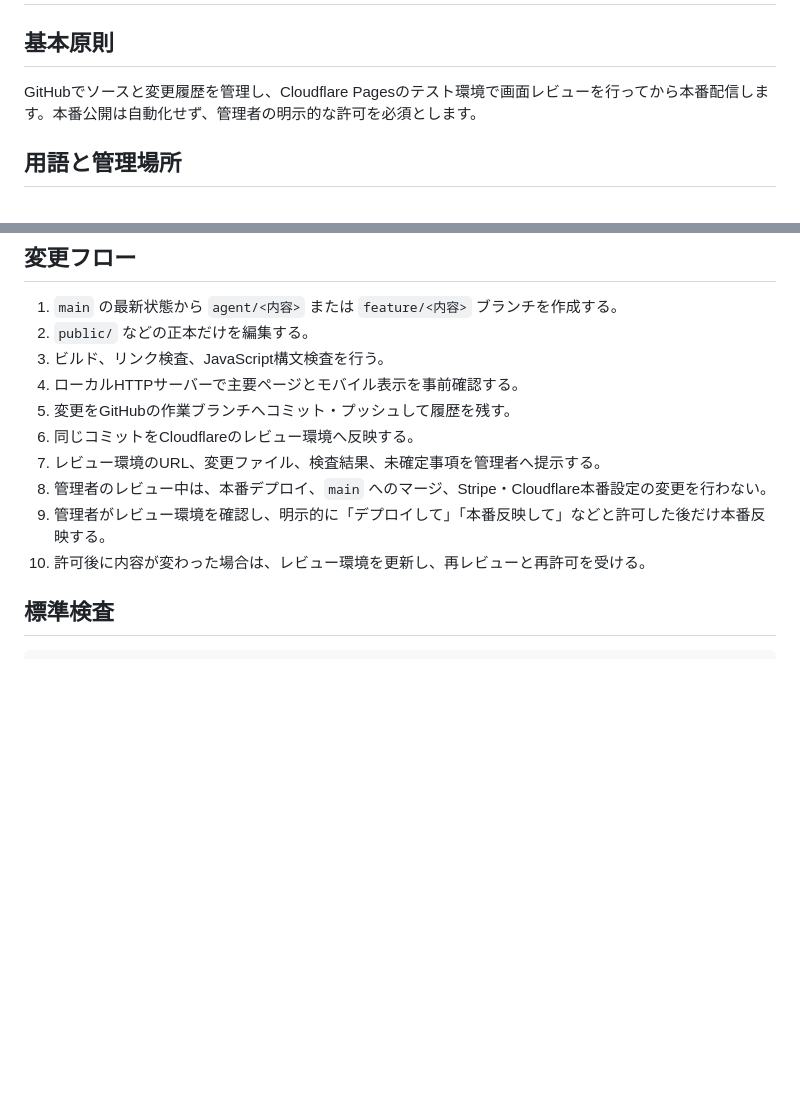
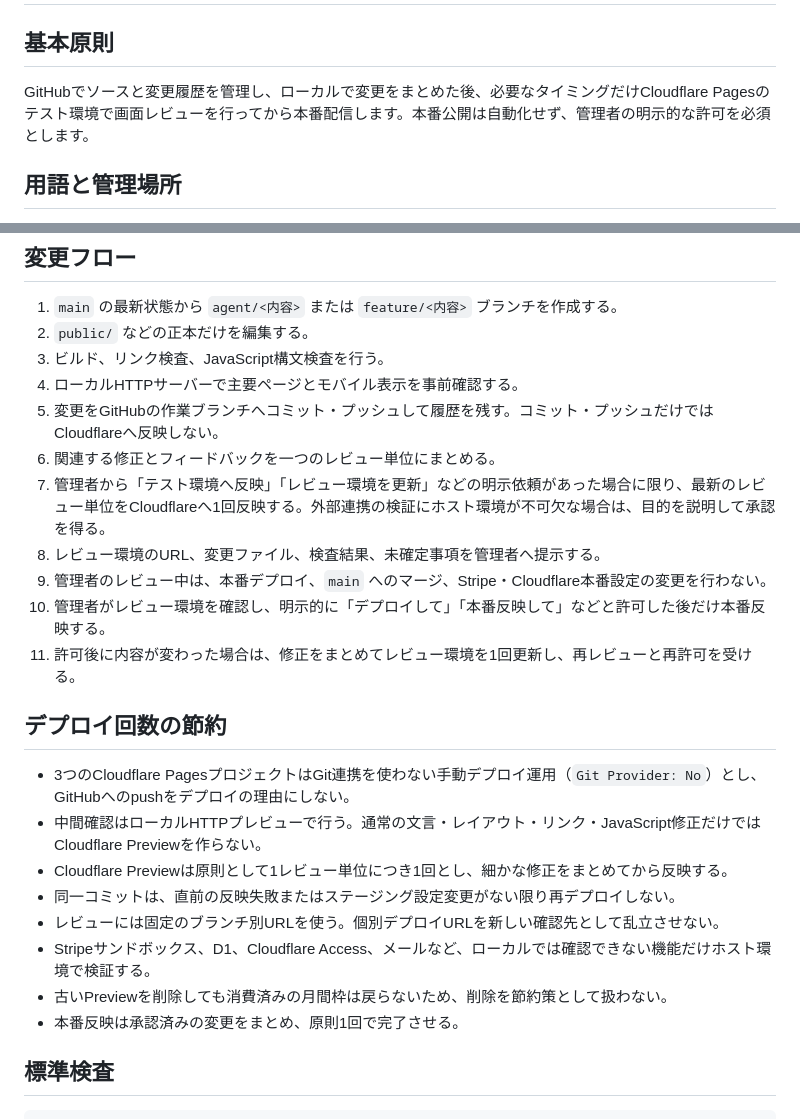
Before and after one commit to tusfantasista/fantasista-review-202605, a Markdown page: RELEASE_WORKFLOW.md, 2 parts joined by grey strips. Drawn GitHub-style; blank space fills up the shorter version.

Commit message:
Reduce Cloudflare preview deployment frequency

```diff
--- a/RELEASE_WORKFLOW.md
+++ b/RELEASE_WORKFLOW.md
@@ -2,7 +2,7 @@
 
 ## 基本原則
 
-GitHubでソースと変更履歴を管理し、Cloudflare Pagesのテスト環境で画面レビューを行ってから本番配信します。本番公開は自動化せず、管理者の明示的な許可を必須とします。
+GitHubでソースと変更履歴を管理し、ローカルで変更をまとめた後、必要なタイミングだけCloudflare Pagesのテスト環境で画面レビューを行ってから本番配信します。本番公開は自動化せず、管理者の明示的な許可を必須とします。
 
 ## 用語と管理場所
 
@@ -29,12 +29,24 @@ GitHubでソースと変更履歴を管理し、Cloudflare Pagesのテスト環
 2. `public/` などの正本だけを編集する。
 3. ビルド、リンク検査、JavaScript構文検査を行う。
 4. ローカルHTTPサーバーで主要ページとモバイル表示を事前確認する。
-5. 変更をGitHubの作業ブランチへコミット・プッシュして履歴を残す。
-6. 同じコミットをCloudflareのレビュー環境へ反映する。
-7. レビュー環境のURL、変更ファイル、検査結果、未確定事項を管理者へ提示する。
-8. 管理者のレビュー中は、本番デプロイ、`main` へのマージ、Stripe・Cloudflare本番設定の変更を行わない。
-9. 管理者がレビュー環境を確認し、明示的に「デプロイして」「本番反映して」などと許可した後だけ本番反映する。
-10. 許可後に内容が変わった場合は、レビュー環境を更新し、再レビューと再許可を受ける。
+5. 変更をGitHubの作業ブランチへコミット・プッシュして履歴を残す。コミット・プッシュだけではCloudflareへ反映しない。
+6. 関連する修正とフィードバックを一つのレビュー単位にまとめる。
+7. 管理者から「テスト環境へ反映」「レビュー環境を更新」などの明示依頼があった場合に限り、最新のレビュー単位をCloudflareへ1回反映する。外部連携の検証にホスト環境が不可欠な場合は、目的を説明して承認を得る。
+8. レビュー環境のURL、変更ファイル、検査結果、未確定事項を管理者へ提示する。
+9. 管理者のレビュー中は、本番デプロイ、`main` へのマージ、Stripe・Cloudflare本番設定の変更を行わない。
+10. 管理者がレビュー環境を確認し、明示的に「デプロイして」「本番反映して」などと許可した後だけ本番反映する。
+11. 許可後に内容が変わった場合は、修正をまとめてレビュー環境を1回更新し、再レビューと再許可を受ける。
+
+## デプロイ回数の節約
+
+- 3つのCloudflare PagesプロジェクトはGit連携を使わない手動デプロイ運用（`Git Provider: No`）とし、GitHubへのpushをデプロイの理由にしない。
+- 中間確認はローカルHTTPプレビューで行う。通常の文言・レイアウト・リンク・JavaScript修正だけではCloudflare Previewを作らない。
+- Cloudflare Previewは原則として1レビュー単位につき1回とし、細かな修正をまとめてから反映する。
+- 同一コミットは、直前の反映失敗またはステージング設定変更がない限り再デプロイしない。
+- レビューには固定のブランチ別URLを使う。個別デプロイURLを新しい確認先として乱立させない。
+- Stripeサンドボックス、D1、Cloudflare Access、メールなど、ローカルでは確認できない機能だけホスト環境で検証する。
+- 古いPreviewを削除しても消費済みの月間枠は戻らないため、削除を節約策として扱わない。
+- 本番反映は承認済みの変更をまとめ、原則1回で完了させる。
 
 ## 標準検査
 
```
Also changed, not shown: STAGING_REVIEW.md (+13 -1 lines).
